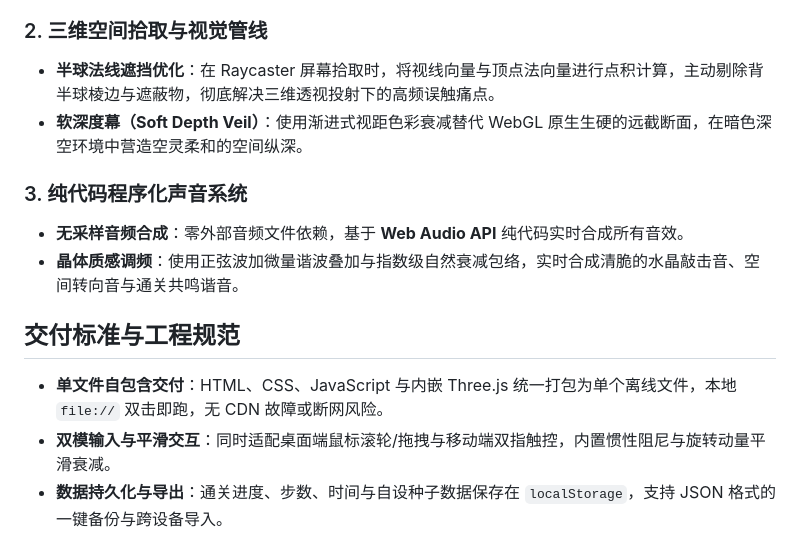
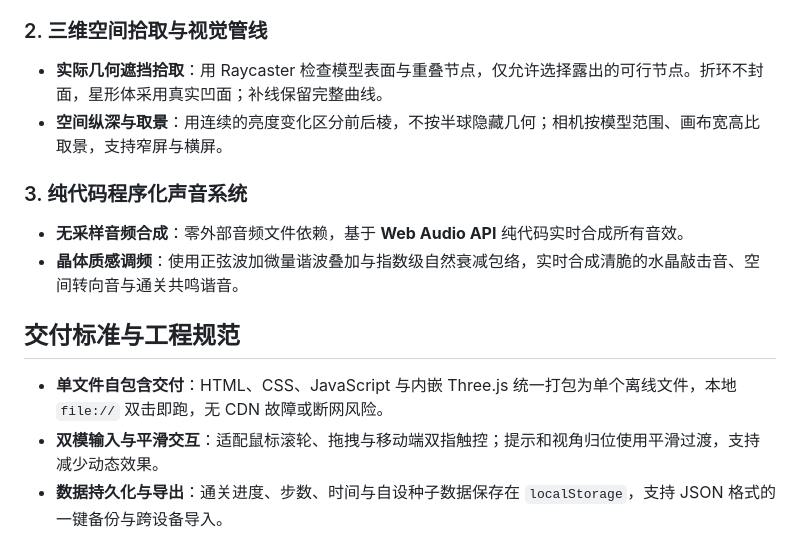
Before and after one commit to yinren112/boundary-game, a Markdown page: README.md, the part around one of its changes. Rendered like a GitHub page.

```diff
--- a/README.md
+++ b/README.md
@@ -31,8 +31,8 @@
 - **拓扑自修补算法 (`eulerize`)**：针对非欧拉多面体图结构，自研修补算法自动检索全部奇度（Odd-Degree）顶点，以球面最短测地线向外凸起特定弧度，动态生成可见的“圆弧几何桥接肋条”，在保留原始造型艺术感的同时恢复全局连通性与回路可解性。
 
 ### 2. 三维空间拾取与视觉管线
-- **半球法线遮挡优化**：在 Raycaster 屏幕拾取时，将视线向量与顶点法向量进行点积计算，主动剔除背半球棱边与遮蔽物，彻底解决三维透视投射下的高频误触痛点。
-- **软深度幕（Soft Depth Veil）**：使用渐进式视距色彩衰减替代 WebGL 原生生硬的远截断面，在暗色深空环境中营造空灵柔和的空间纵深。
+- **实际几何遮挡拾取**：用 Raycaster 检查模型表面与重叠节点，仅允许选择露出的可行节点。折环不封面，星形体采用真实凹面；补线保留完整曲线。
+- **空间纵深与取景**：用连续的亮度变化区分前后棱，不按半球隐藏几何；相机按模型范围、画布宽高比取景，支持窄屏与横屏。
 
 ### 3. 纯代码程序化声音系统
 - **无采样音频合成**：零外部音频文件依赖，基于 **Web Audio API** 纯代码实时合成所有音效。
@@ -41,7 +41,7 @@
 ## 交付标准与工程规范
 
 - **单文件自包含交付**：HTML、CSS、JavaScript 与内嵌 Three.js 统一打包为单个离线文件，本地 `file://` 双击即跑，无 CDN 故障或断网风险。
-- **双模输入与平滑交互**：同时适配桌面端鼠标滚轮/拖拽与移动端双指触控，内置惯性阻尼与旋转动量平滑衰减。
+- **双模输入与平滑交互**：适配鼠标滚轮、拖拽与移动端双指触控；提示和视角归位使用平滑过渡，支持减少动态效果。
 - **数据持久化与导出**：通关进度、步数、时间与自设种子数据保存在 `localStorage`，支持 JSON 格式的一键备份与跨设备导入。
 
 ## 工程能力迁移与应用场景
```
Also changed, not shown: other parts of README.md (+20 -6 lines), docs/assets/02-first-puzzle.png, docs/assets/03-guided-path.png, 4 other files.
